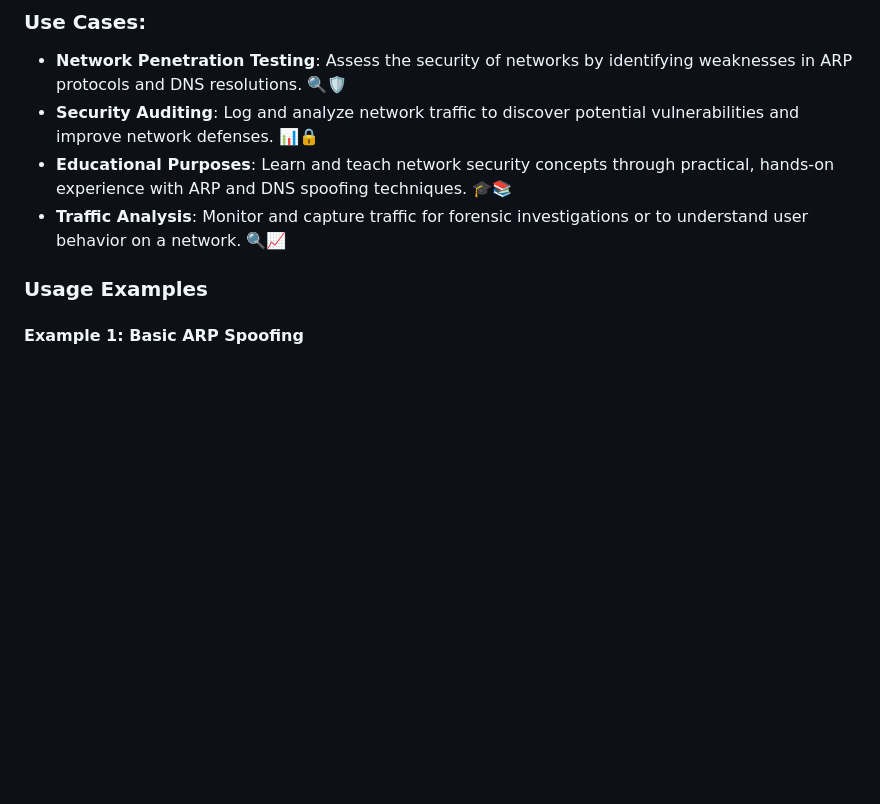
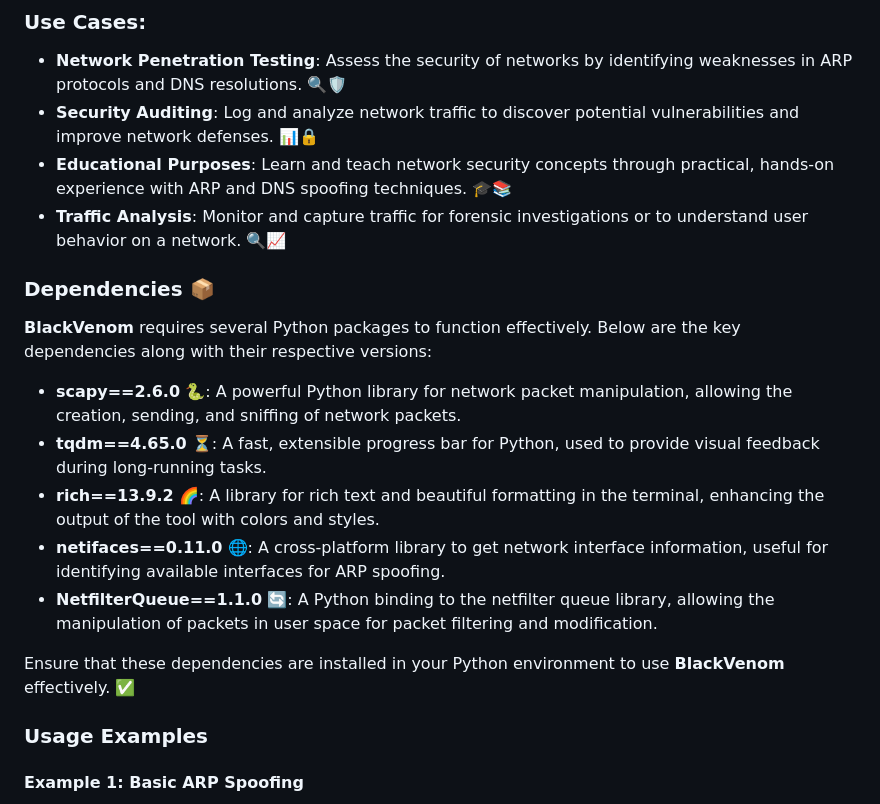
Before and after one commit to sergio11/blackvenom, a Markdown page: README.md, the part around the change. Drawn GitHub-style; blank space fills up the shorter version.

```diff
--- a/README.md
+++ b/README.md
@@ -20,6 +20,19 @@ Join the BlackVenom web of digital defenders and harness the power of stealthy n
 - **Security Auditing**: Log and analyze network traffic to discover potential vulnerabilities and improve network defenses. 📊🔒
 - **Educational Purposes**: Learn and teach network security concepts through practical, hands-on experience with ARP and DNS spoofing techniques. 🎓📚
 - **Traffic Analysis**: Monitor and capture traffic for forensic investigations or to understand user behavior on a network. 🔍📈
+
+
+### Dependencies 📦
+
+**BlackVenom** requires several Python packages to function effectively. Below are the key dependencies along with their respective versions:
+
+- **scapy==2.6.0** 🐍: A powerful Python library for network packet manipulation, allowing the creation, sending, and sniffing of network packets.
+- **tqdm==4.65.0** ⏳: A fast, extensible progress bar for Python, used to provide visual feedback during long-running tasks.
+- **rich==13.9.2** 🌈: A library for rich text and beautiful formatting in the terminal, enhancing the output of the tool with colors and styles.
+- **netifaces==0.11.0** 🌐: A cross-platform library to get network interface information, useful for identifying available interfaces for ARP spoofing.
+- **NetfilterQueue==1.1.0** 🔄: A Python binding to the netfilter queue library, allowing the manipulation of packets in user space for packet filtering and modification.
+
+Ensure that these dependencies are installed in your Python environment to use **BlackVenom** effectively. ✅
 
 ### Usage Examples
 
```
